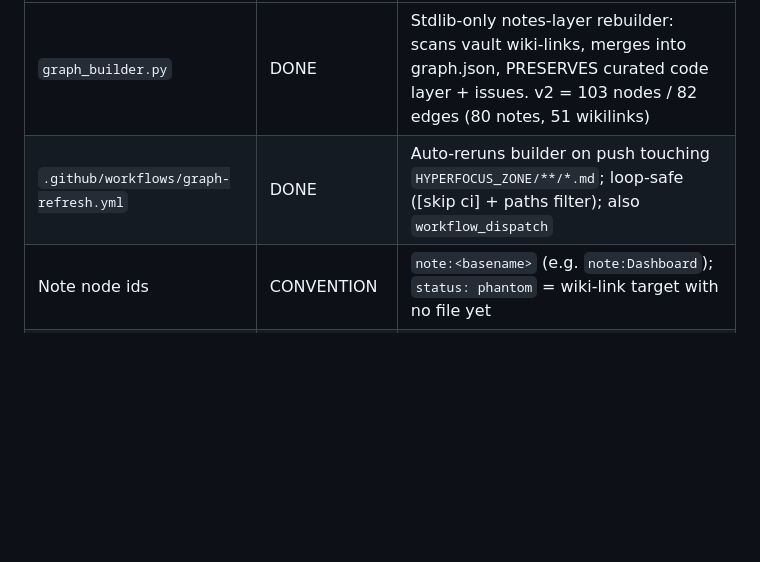
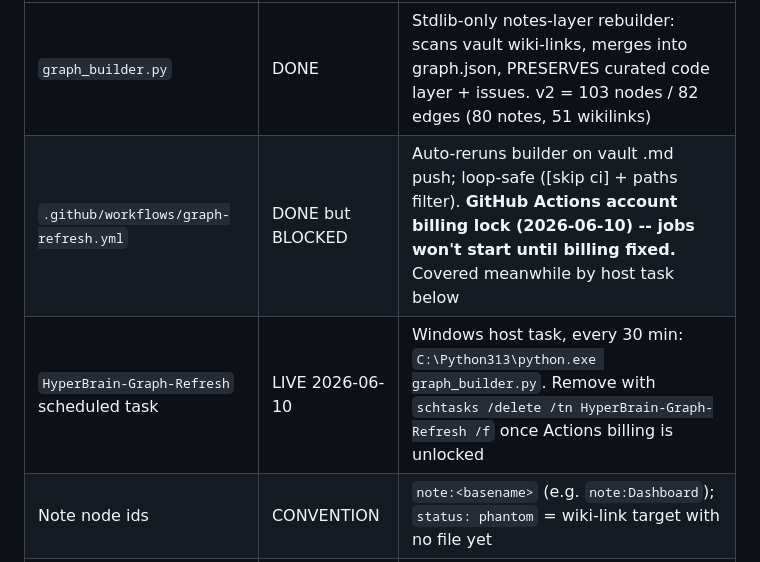
Before and after one commit to welshDog/BROski-Obsidian-Brain-for-HyperFocus-z0ne, a Markdown page: WHATS_DONE.md, the part around the change. GitHub-like rendering; blank space fills up the shorter version.

Commit message:
docs: note Actions billing lock + host scheduled-task fallback for graph refresh
Co-Authored-By: Claude Fable 5 <noreply@anthropic.com>

```diff
--- a/WHATS_DONE.md
+++ b/WHATS_DONE.md
@@ -21,7 +21,8 @@
 | Thing | Status | What it is |
 |---|---|---|
 | `graph_builder.py` | DONE | Stdlib-only notes-layer rebuilder: scans vault wiki-links, merges into graph.json, PRESERVES curated code layer + issues. v2 = 103 nodes / 82 edges (80 notes, 51 wikilinks) |
-| `.github/workflows/graph-refresh.yml` | DONE | Auto-reruns builder on push touching `HYPERFOCUS_ZONE/**/*.md`; loop-safe ([skip ci] + paths filter); also `workflow_dispatch` |
+| `.github/workflows/graph-refresh.yml` | DONE but BLOCKED | Auto-reruns builder on vault .md push; loop-safe ([skip ci] + paths filter). **GitHub Actions account billing lock (2026-06-10) -- jobs won't start until billing fixed.** Covered meanwhile by host task below |
+| `HyperBrain-Graph-Refresh` scheduled task | LIVE 2026-06-10 | Windows host task, every 30 min: `C:\Python313\python.exe graph_builder.py`. Remove with `schtasks /delete /tn HyperBrain-Graph-Refresh /f` once Actions billing is unlocked |
 | Note node ids | CONVENTION | `note:<basename>` (e.g. `note:Dashboard`); `status: phantom` = wiki-link target with no file yet |
 | Live serving | NO REBUILD NEEDED | `/graph` reads the mounted file per request -- regeneration shows up in the API instantly |
 | `constellation_builder.py` repo list | FIXED 2026-06-10 | WelshDog-Mission-Control added (graph MEDIUM issue resolved) + 06-AI-Context in VAULT_FOLDERS; lands on next monolith/brain-core rebuild |
```
